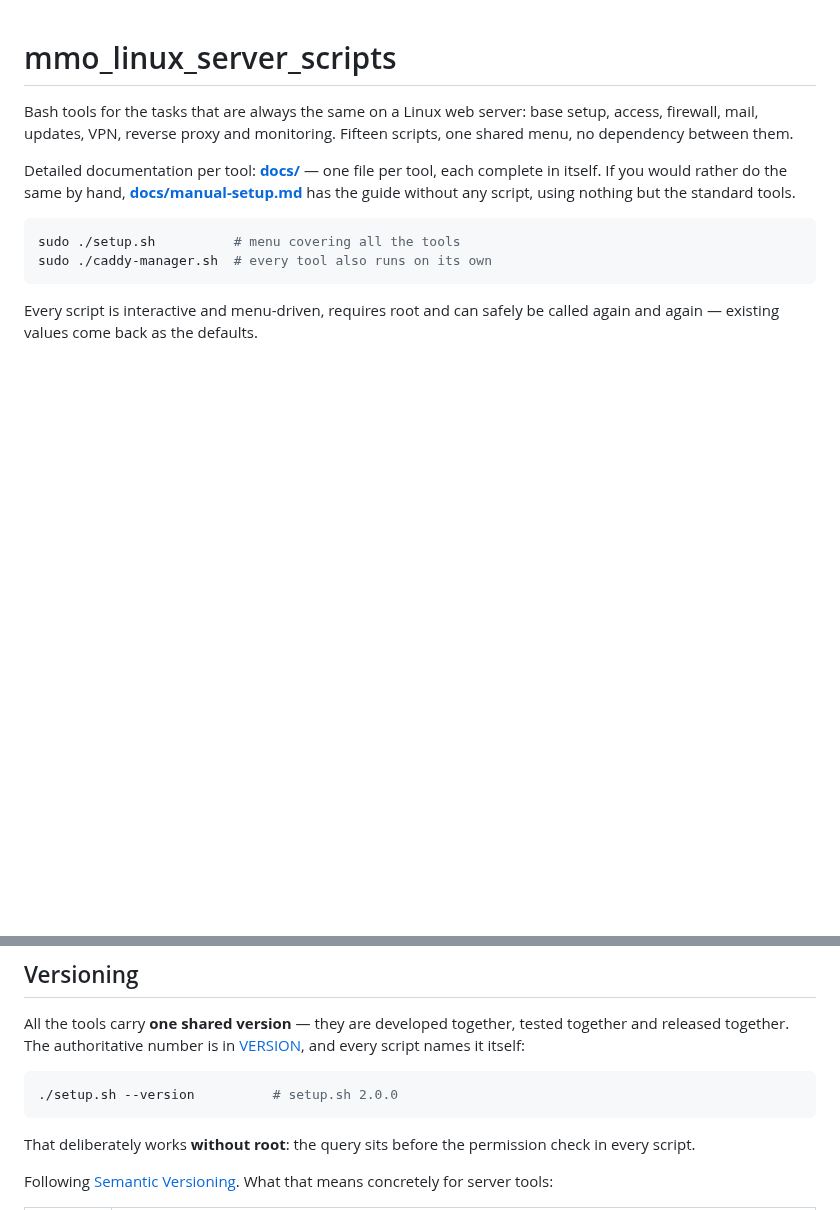
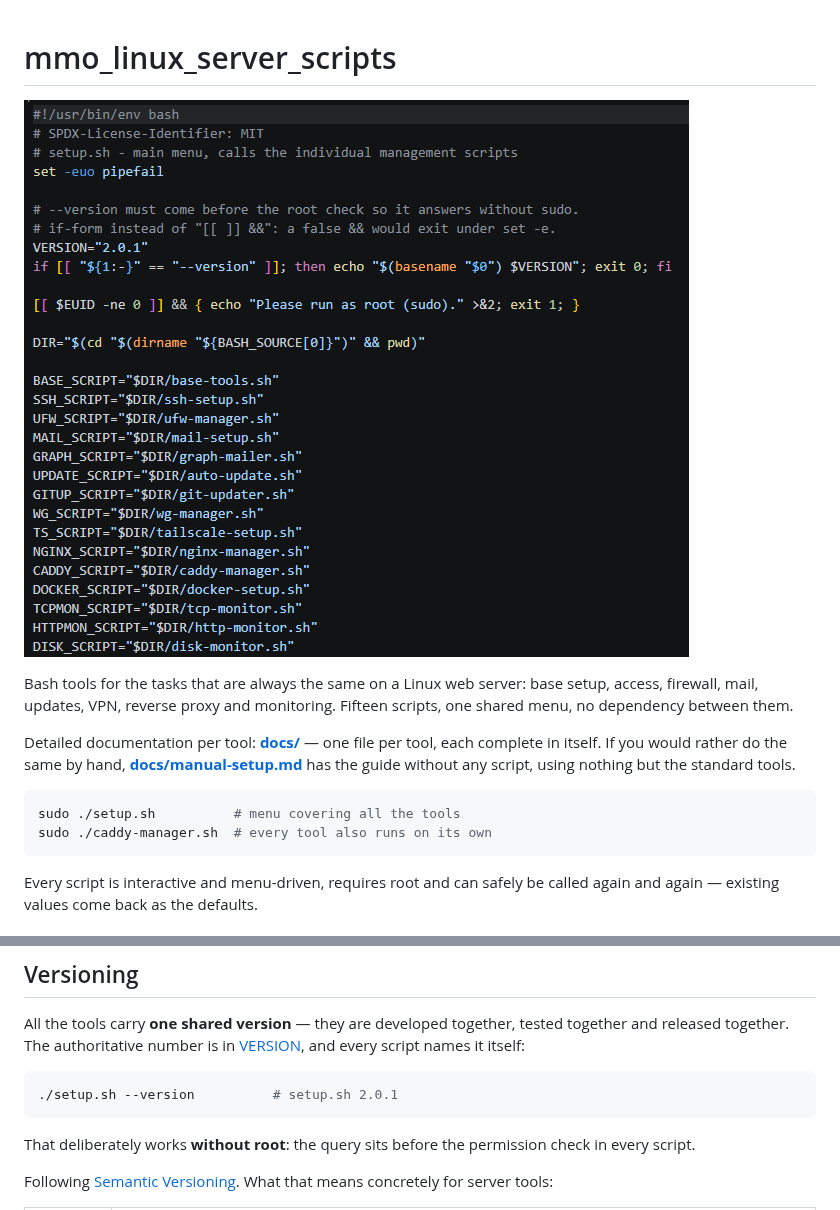
Before and after one commit to MichaelMueller/mmo_linux_server_scripts, a Markdown page: README.md, 2 parts joined by grey strips. Rendered like a GitHub page; pictures changed too: docs/code_screen.png (added); blank space fills up the shorter version.

````diff
--- a/README.md
+++ b/README.md
@@ -1,4 +1,6 @@
 # mmo_linux_server_scripts
+
+![The head of setup.sh: strict mode, the --version query placed before the root check, and the paths of the individual management scripts](docs/code_screen.png)
 
 Bash tools for the tasks that are always the same on a Linux web server: base
 setup, access, firewall, mail, updates, VPN, reverse proxy and monitoring.
@@ -729,7 +731,7 @@ together and released together. The authoritative number is in
 [VERSION](VERSION), and every script names it itself:
 
 ```bash
-./setup.sh --version          # setup.sh 2.0.0
+./setup.sh --version          # setup.sh 2.0.1
 ```
 
 That deliberately works **without root**: the query sits before the permission
````
Also changed, not shown: CHANGELOG.md (+11 -1 lines), 17 other files.
